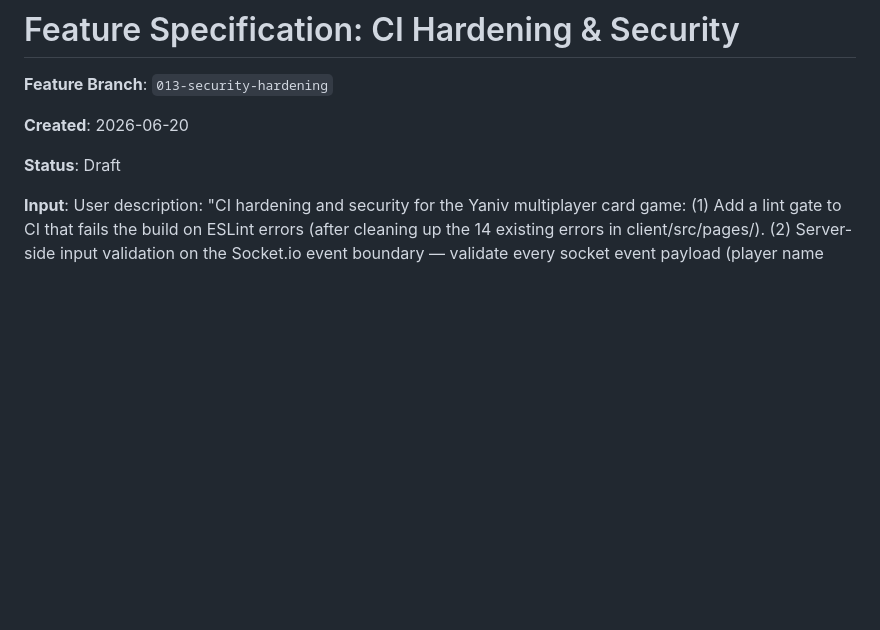
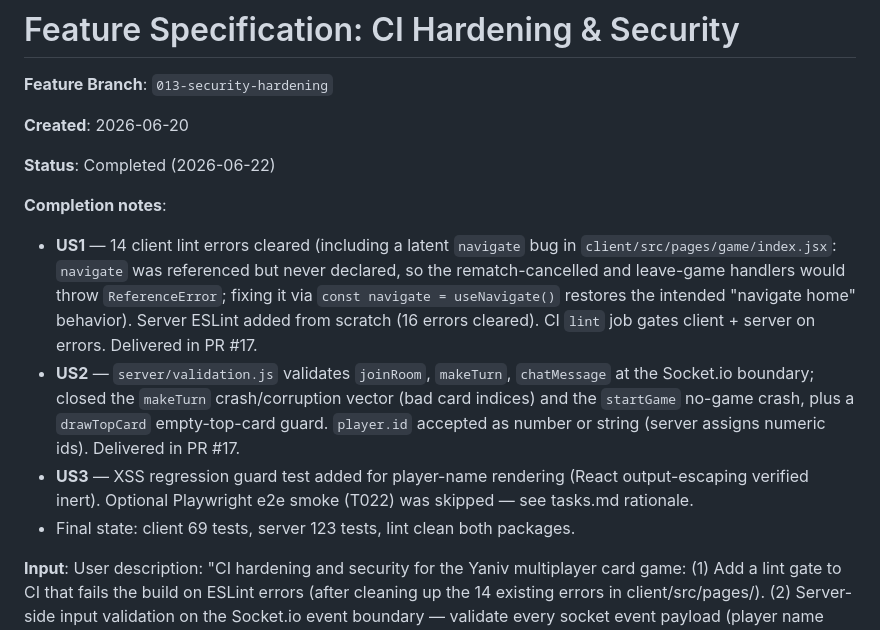
Before and after one commit to adikovo/yaniv, a Markdown page: specs/013-security-hardening/spec.md, the part around the change. Rendered like a GitHub page; blank space fills up the shorter version.

Commit message:
test(013): XSS guard for player names; mark feature complete

```diff
--- a/specs/013-security-hardening/spec.md
+++ b/specs/013-security-hardening/spec.md
@@ -4,7 +4,13 @@
 
 **Created**: 2026-06-20
 
-**Status**: Draft
+**Status**: Completed (2026-06-22)
+
+**Completion notes**:
+- **US1** — 14 client lint errors cleared (including a latent `navigate` bug in `client/src/pages/game/index.jsx`: `navigate` was referenced but never declared, so the rematch-cancelled and leave-game handlers would throw `ReferenceError`; fixing it via `const navigate = useNavigate()` restores the intended "navigate home" behavior). Server ESLint added from scratch (16 errors cleared). CI `lint` job gates client + server on errors. Delivered in PR #17.
+- **US2** — `server/validation.js` validates `joinRoom`, `makeTurn`, `chatMessage` at the Socket.io boundary; closed the `makeTurn` crash/corruption vector (bad card indices) and the `startGame` no-game crash, plus a `drawTopCard` empty-top-card guard. `player.id` accepted as number or string (server assigns numeric ids). Delivered in PR #17.
+- **US3** — XSS regression guard test added for player-name rendering (React output-escaping verified inert). Optional Playwright e2e smoke (T022) was skipped — see tasks.md rationale.
+- Final state: client 69 tests, server 123 tests, lint clean both packages.
 
 **Input**: User description: "CI hardening and security for the Yaniv multiplayer card game: (1) Add a lint gate to CI that fails the build on ESLint errors (after cleaning up the 14 existing errors in client/src/pages/). (2) Server-side input validation on the Socket.io event boundary — validate every socket event payload (player name length/charset, card indices, room codes) and reject malformed input so a hand-crafted socket message cannot crash the server or corrupt game state. (3) A targeted XSS test ensuring user-controlled strings (especially player names) render as inert text, not executable markup. Note: the project has NO database, so SQL injection is explicitly out of scope. The real attack surface is the Socket.io message boundary on the public server."
 
```
Also changed, not shown: specs/013-security-hardening/tasks.md (+3 -3 lines).
